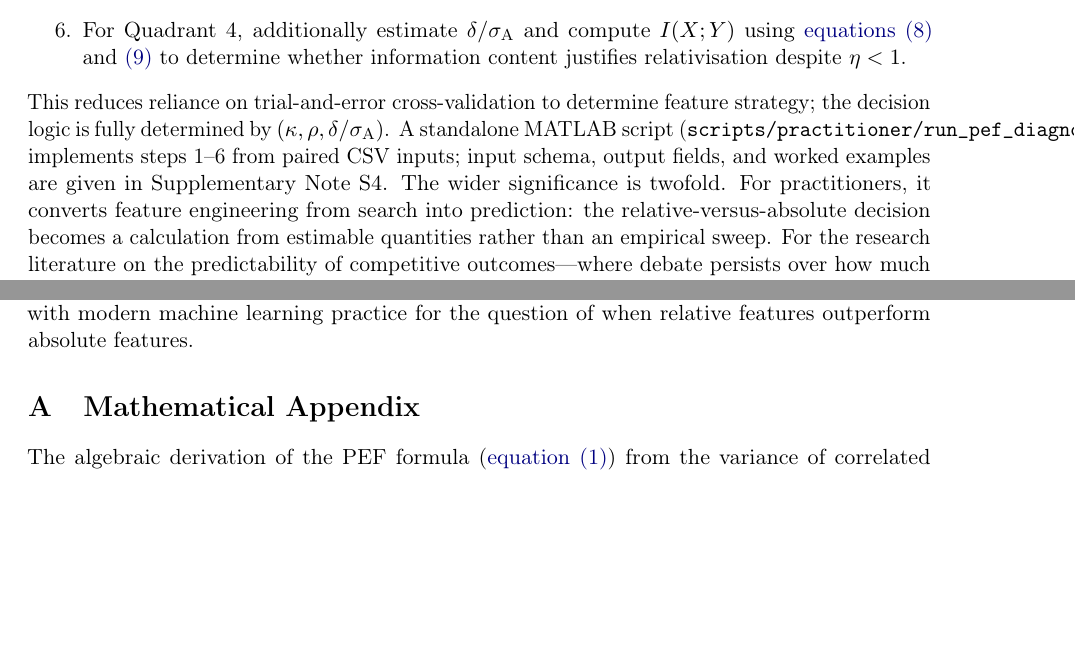
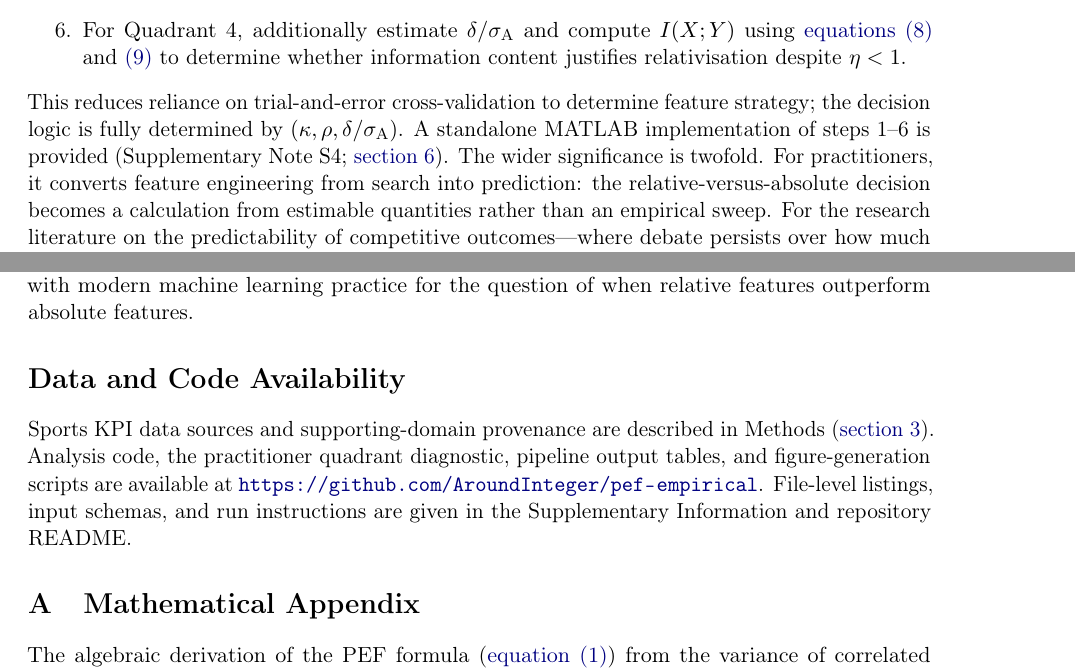
Before and after one commit to AroundInteger/pef-empirical, a LaTeX paper (main.tex, which reads sections/data_availability.tex, sections/discussion.tex): two parts of pages 16 and 18 of 42, joined at a grey line, cut so that both start at the same text, the shorter picture padded with empty space. Compiled offline with pdfLaTeX.

Commit message:
Remove repo filenames from main text; add availability section.
Point readers to SI notes and GitHub for scripts and CSVs rather than
embedding internal paths in Methods, Results, and Discussion.

Co-authored-by: Cursor <cursoragent@cursor.com>

```diff
--- a/main.tex
+++ b/main.tex
@@ -84,6 +84,7 @@
 \input{sections/results}
 \input{sections/discussion}
 \input{sections/conclusion}
+\input{sections/data_availability}
 \appendix
 \input{sections/appendix}
 \input{sections/tables_and_figures}
--- /dev/null
+++ b/sections/data_availability.tex
@@ -0,0 +1,4 @@
+\section*{Data and Code Availability}
+\label{sec:data_availability}
+
+Sports KPI data sources and supporting-domain provenance are described in Methods (\cref{sec:methods}). Analysis code, the practitioner quadrant diagnostic, pipeline output tables, and figure-generation scripts are available at \url{https://github.com/AroundInteger/pef-empirical}. File-level listings, input schemas, and run instructions are given in the Supplementary Information and repository README.
--- a/sections/discussion.tex
+++ b/sections/discussion.tex
@@ -33,7 +33,7 @@ The framework suggests the following procedure:
   \item For Quadrant~3, prefer absolute features.
   \item For Quadrant~4, additionally estimate $\delta/\sigma_{\mathrm{A}}$ and compute $I(X;Y)$ using \cref{eq:mi_closed,eq:delta_ratio} to determine whether information content justifies relativisation despite $\eta<1$.
 \end{enumerate}
-This reduces reliance on trial-and-error cross-validation to determine feature strategy; the decision logic is fully determined by $(\kappa,\rho,\delta/\sigma_{\mathrm{A}})$. A standalone {MATLAB} script (\texttt{scripts/practitioner/run\_pef\_diagnostic.m}) implements steps 1--6 from paired CSV inputs; input schema, output fields, and worked examples are given in Supplementary~Note~S4. The wider significance is twofold. For practitioners, it converts feature engineering from search into prediction: the relative-versus-absolute decision becomes a calculation from estimable quantities rather than an empirical sweep. For the research literature on the predictability of competitive outcomes---where debate persists over how much of a result is skill versus chance---the framework offers a principled, per-feature account of which measurements carry decision-relevant information and why.
+This reduces reliance on trial-and-error cross-validation to determine feature strategy; the decision logic is fully determined by $(\kappa,\rho,\delta/\sigma_{\mathrm{A}})$. A standalone {MATLAB} implementation of steps 1--6 is provided (Supplementary~Note~S4; \cref{sec:data_availability}). The wider significance is twofold. For practitioners, it converts feature engineering from search into prediction: the relative-versus-absolute decision becomes a calculation from estimable quantities rather than an empirical sweep. For the research literature on the predictability of competitive outcomes---where debate persists over how much of a result is skill versus chance---the framework offers a principled, per-feature account of which measurements carry decision-relevant information and why.
 
 \subsection{Limitations}
 
```
Also changed, not shown: sections/methodology.tex (+2 -2 lines), sections/results.tex (+2 -2 lines).
